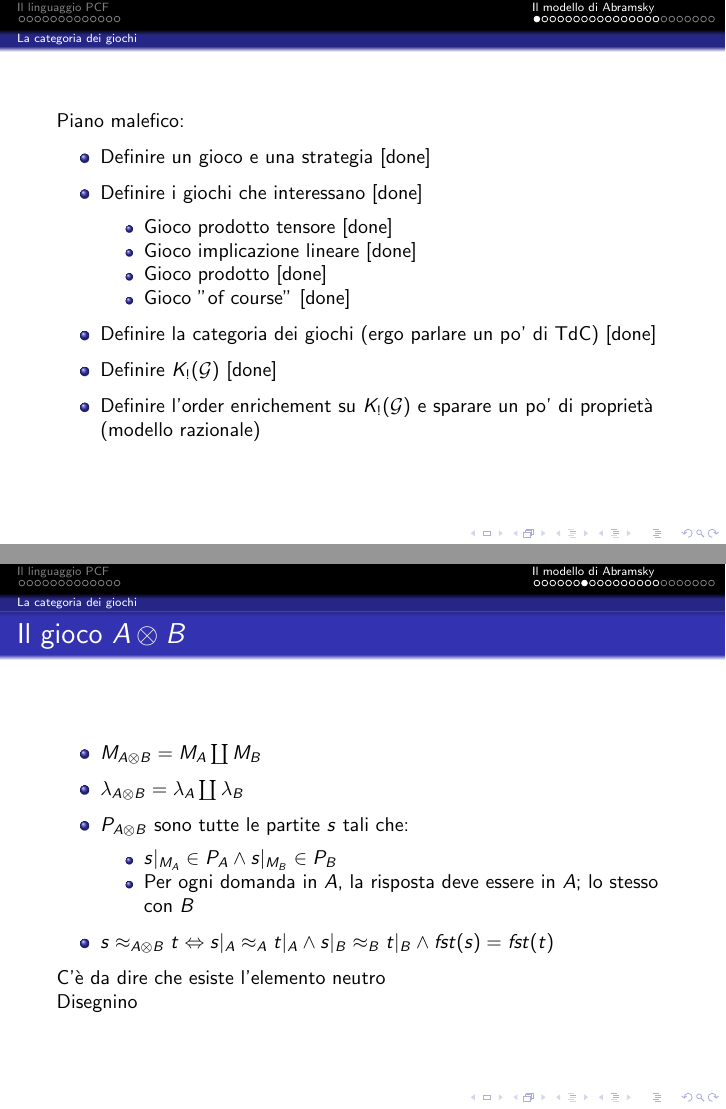
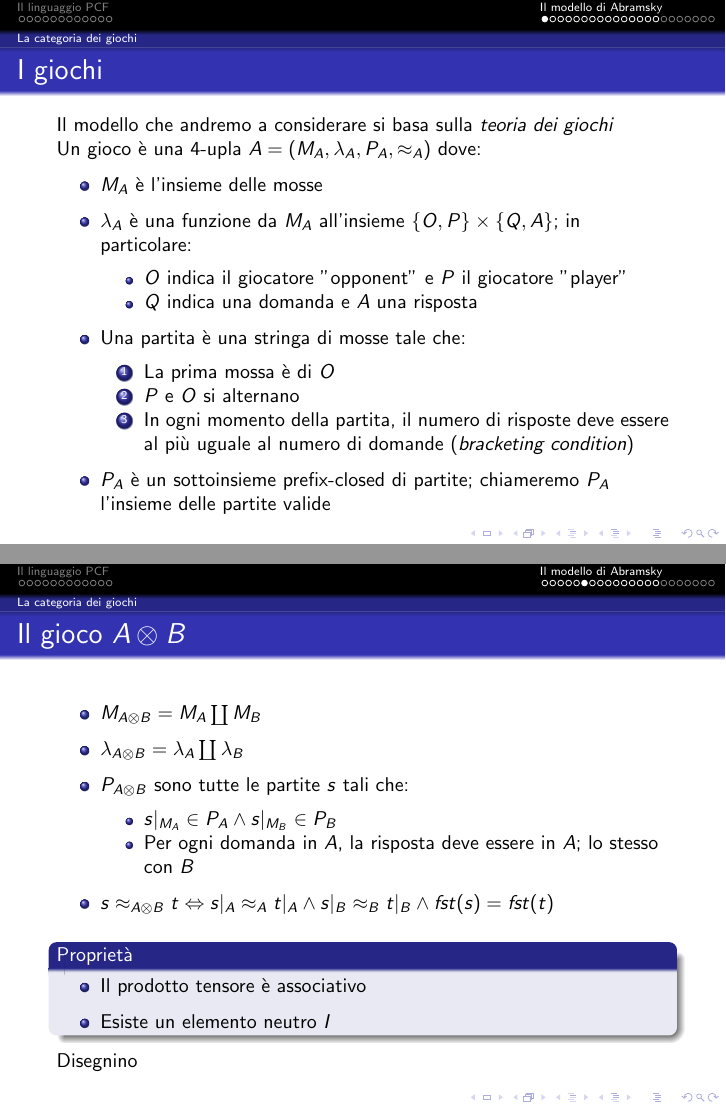
Before and after one commit to cherosene/linguaggi14, LaTeX slides (pcf_seminario.tex): pages 14 and 20 of 36 before the commit and pages 13 and 18 of 34 after it, joined at a grey line. Compiled offline with pdfLaTeX; a LaTeX package or settings file that is missing is left out.

Commit message:
inizio della revisione

```diff
--- a/pcf_seminario.tex
+++ b/pcf_seminario.tex
@@ -375,22 +375,22 @@
 
 \subsection{La categoria dei giochi}
 
-\begin{frame}
-	Piano malefico:
-	\begin{itemize}
-	\item Definire un gioco e una strategia [done]
-	\item Definire i giochi che interessano [done]
-		\begin{itemize}
-		\item Gioco prodotto tensore [done]
-		\item Gioco implicazione lineare [done]
-		\item Gioco prodotto [done]
-		\item Gioco "of course" [done]
-		\end{itemize}
-	\item Definire la categoria dei giochi (ergo parlare un po' di TdC) [done]
-	\item Definire $K_! (\mathcal{G})$ [done]
-	\item Definire l'order enrichement su $K_! (\mathcal{G})$ e sparare un po' di proprietà (modello razionale)
-	\end{itemize}
-\end{frame}
+% \begin{frame}
+% 	Piano malefico:
+% 	\begin{itemize}
+% 	\item Definire un gioco e una strategia [done]
+% 	\item Definire i giochi che interessano [done]
+% 		\begin{itemize}
+% 		\item Gioco prodotto tensore [done]
+% 		\item Gioco implicazione lineare [done]
+% 		\item Gioco prodotto [done]
+% 		\item Gioco "of course" [done]
+% 		\end{itemize}
+% 	\item Definire la categoria dei giochi (ergo parlare un po' di TdC) [done]
+% 	\item Definire $K_! (\mathcal{G})$ [done]
+% 	\item Definire l'order enrichement su $K_! (\mathcal{G})$ e sparare un po' di proprietà (modello razionale)
+% 	\end{itemize}
+% \end{frame}
 
 \begin{frame}
 	\frametitle{I giochi}
@@ -431,7 +431,22 @@
 	\end{itemize}
 
 	\begin{example}
-		I giochi $Nat$ e $Bool$
+		\begin{description}
+			\item[$Bool$] \begin{itemize}
+			              	\item $M_{Bool}=\{*,t,f\}$
+			              	\item $\lambda_{Bool}= \{ (*,OQ) ; (t,PA) ; (f,PA) \}$
+			              	\item $P_{Bool}= \{ \epsilon , * ,*t, *f \}$
+			              	\item $\approx_{Bool} = id_{Bool}$
+			              \end{itemize}
+
+			\item[$Nat$] \begin{itemize}
+			              	\item $M_{Nat}=\{ * , \underline{0} , \underline{1} , \dots \}$
+			              	\item $\lambda_{Nat}= \{ (*,OQ) , (\underline{0},PA) , (\underline{1},PA) , \dots \}$
+			              	\item $P_{Nat}= \{ \epsilon , * , *\underline{0} , *\underline{1} , \dots \}$
+											\item $\approx_{Nat} = id_{Nat}$
+			              \end{itemize}
+		\end{description}
+
 	\end{example}
 
 \end{frame}
@@ -489,7 +503,14 @@
 		\item $s\approx_{A\otimes B} t \Leftrightarrow s|_A \approx_A t|_A \wedge s|_B \approx_B t|_B \wedge fst(s)=fst(t)$
 	\end{itemize}
 
-	C'è da dire che esiste l'elemento neutro
+	\begin{block}{Proprietà}
+		\begin{itemize}
+			\item Il prodotto tensore è associativo
+			\item Esiste un elemento neutro $I$
+		\end{itemize}
+
+	\end{block}
+
 
 	Disegnino
 
```
Also changed, not shown: pcf_seminario.tex (45 more changed lines).
